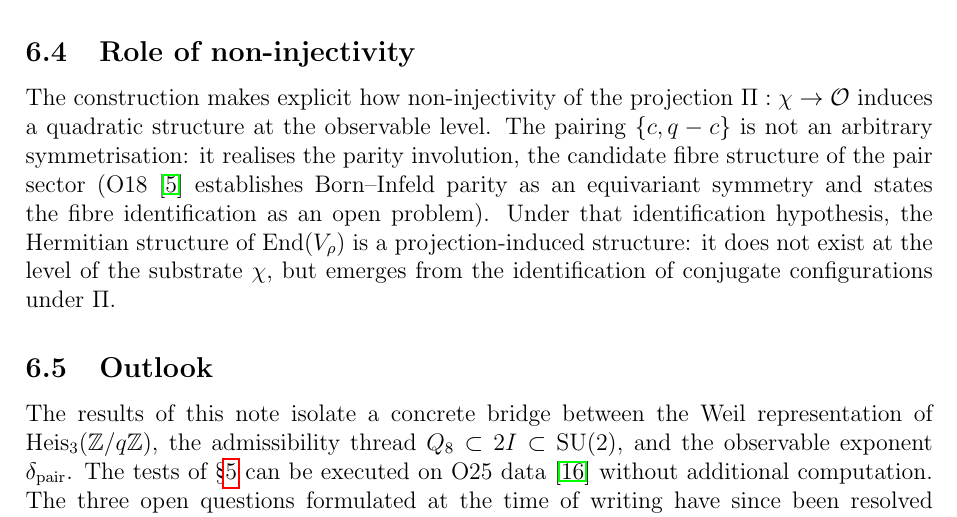
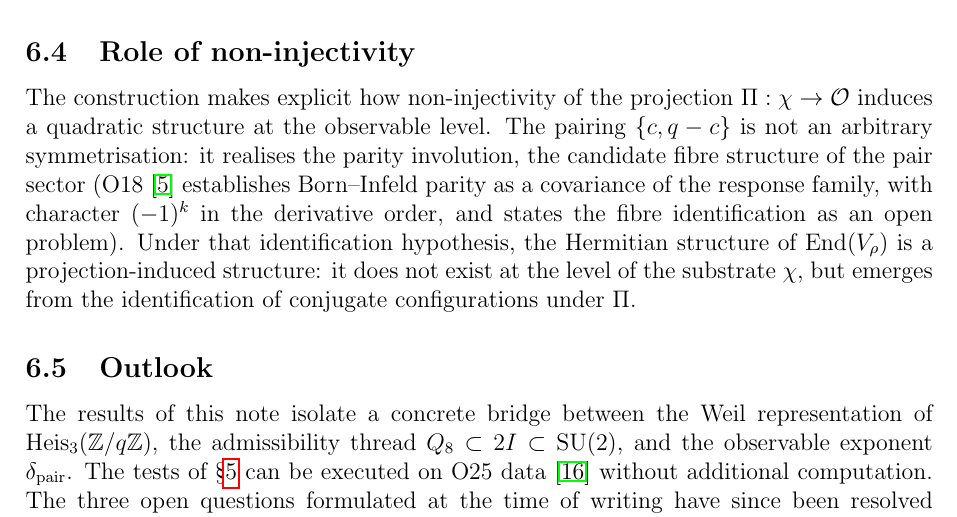
Before and after one commit to Cosmochrony/spectral-026, a LaTeX paper (tex/SpectralO26.tex): part of page 12 of 14, cut so that both start at the same text. Compiled offline with pdfLaTeX.

Commit message:
Round-2 review repairs (supplied-input framing / covariance wording / unit-sphere coercivity scope)

```diff
--- a/tex/SpectralO26.tex
+++ b/tex/SpectralO26.tex
@@ -791,8 +791,9 @@ $\delta_{\mathrm{pair}}$ stability holds.
     $\Pi : \chi \to \mathcal{O}$ induces a quadratic structure at the observable level.
     The pairing $\{c, q-c\}$ is not an arbitrary symmetrisation: it realises the
     parity involution, the candidate fibre structure of the pair sector
-    (O18~\cite{Beau2026a22} establishes Born--Infeld parity as an equivariant
-    symmetry and states the fibre identification as an open problem).
+    (O18~\cite{Beau2026a22} establishes Born--Infeld parity as a covariance of the
+    response family, with character $(-1)^{k}$ in the derivative order, and states the
+    fibre identification as an open problem).
     Under that identification hypothesis, the Hermitian structure of
     $\mathrm{End}(V_\rho)$ is a projection-induced structure: it does not exist at
     the level of the substrate $\chi$, but emerges from the identification of
```
